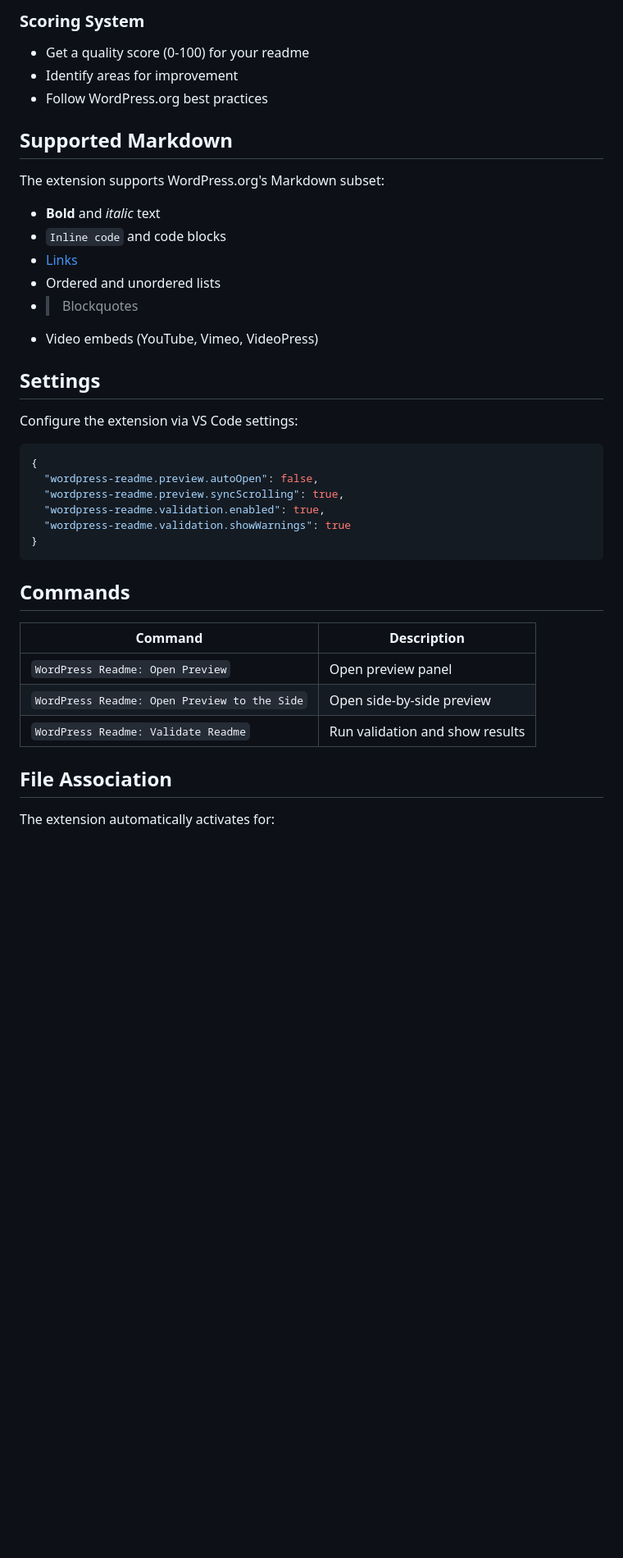
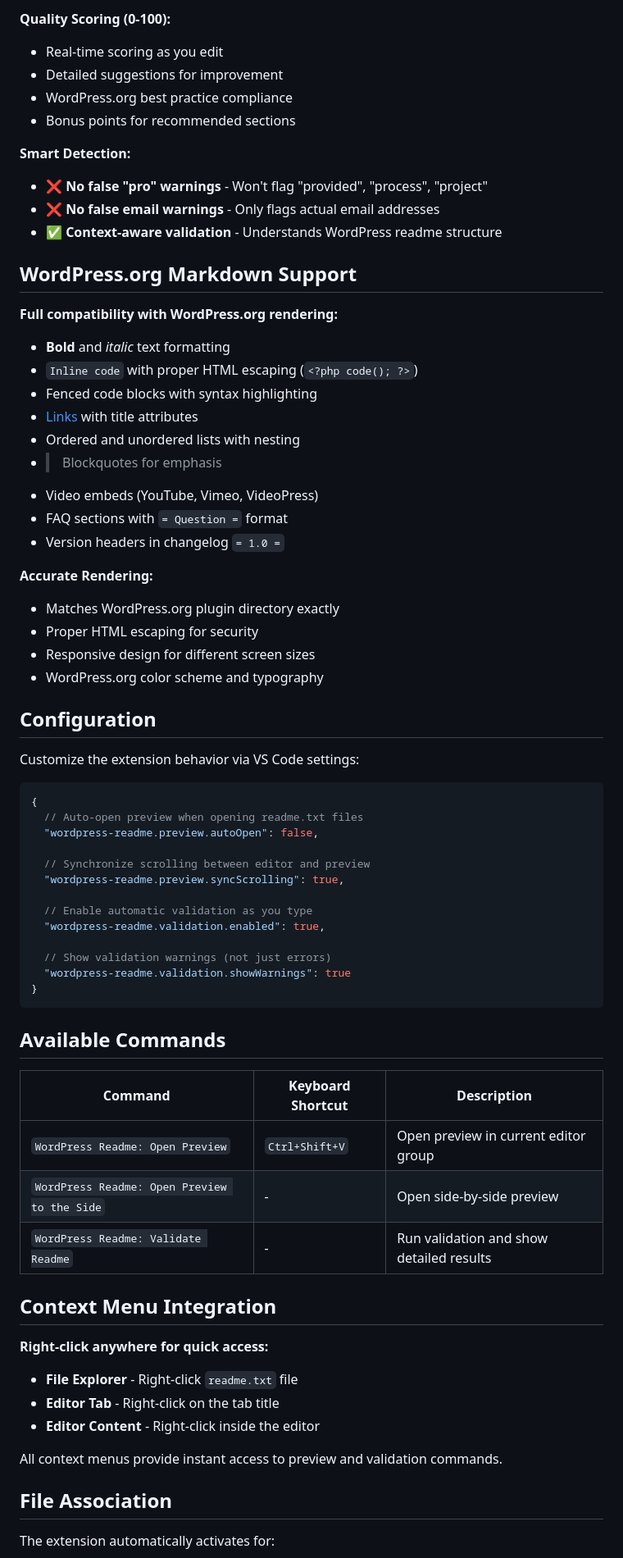
Before and after one commit to soderlind/wordpress-readme-preview, a Markdown page: README.md, the part around the change printed below. Shown: that part at 82% size. Rendered like a GitHub page; blank space fills up the shorter version.

````diff
--- a/README.md
+++ b/README.md
@@ -55,40 +67,71 @@ The extension validates your readme.txt against WordPress.org standards:
 
-### Scoring System
-- Get a quality score (0-100) for your readme
-- Identify areas for improvement
-- Follow WordPress.org best practices
+**Quality Scoring (0-100):**
+- Real-time scoring as you edit
+- Detailed suggestions for improvement
+- WordPress.org best practice compliance
+- Bonus points for recommended sections
 
-## Supported Markdown
+**Smart Detection:**
+- ❌ **No false "pro" warnings** - Won't flag "provided", "process", "project"
+- ❌ **No false email warnings** - Only flags actual email addresses
+- ✅ **Context-aware validation** - Understands WordPress readme structure
 
-The extension supports WordPress.org's Markdown subset:
+## WordPress.org Markdown Support
 
-- **Bold** and *italic* text
-- `Inline code` and code blocks
-- [Links](https://example.com)
-- Ordered and unordered lists
-- > Blockquotes
+**Full compatibility with WordPress.org rendering:**
+
+- **Bold** and *italic* text formatting
+- `Inline code` with proper HTML escaping (`<?php code(); ?>`)
+- Fenced code blocks with syntax highlighting
+- [Links](https://example.com) with title attributes
+- Ordered and unordered lists with nesting
+- > Blockquotes for emphasis
 - Video embeds (YouTube, Vimeo, VideoPress)
+- FAQ sections with `= Question =` format
+- Version headers in changelog `= 1.0 =`
 
-## Settings
+**Accurate Rendering:**
+- Matches WordPress.org plugin directory exactly
+- Proper HTML escaping for security
+- Responsive design for different screen sizes
+- WordPress.org color scheme and typography
 
-Configure the extension via VS Code settings:
+## Configuration
+
+Customize the extension behavior via VS Code settings:
 
 ```json
 {
+  // Auto-open preview when opening readme.txt files
   "wordpress-readme.preview.autoOpen": false,
+
+  // Synchronize scrolling between editor and preview
   "wordpress-readme.preview.syncScrolling": true,
+
+  // Enable automatic validation as you type
   "wordpress-readme.validation.enabled": true,
+
+  // Show validation warnings (not just errors)
   "wordpress-readme.validation.showWarnings": true
 }
 ```
 
-## Commands
+## Available Commands
 
-| Command | Description |
-|---------|-------------|
-| `WordPress Readme: Open Preview` | Open preview panel |
-| `WordPress Readme: Open Preview to the Side` | Open side-by-side preview |
-| `WordPress Readme: Validate Readme` | Run validation and show results |
+| Command | Keyboard Shortcut | Description |
+|---------|-------------------|-------------|
+| `WordPress Readme: Open Preview` | `Ctrl+Shift+V` | Open preview in current editor group |
+| `WordPress Readme: Open Preview to the Side` | - | Open side-by-side preview |
+| `WordPress Readme: Validate Readme` | - | Run validation and show detailed results |
+
+## Context Menu Integration
+
+**Right-click anywhere for quick access:**
+- **File Explorer** - Right-click `readme.txt` file
+- **Editor Tab** - Right-click on the tab title
+- **Editor Content** - Right-click inside the editor
+
+All context menus provide instant access to preview and validation commands.
 
 ## File Association
 
````
Also changed, not shown: other parts of README.md (+95 -45 lines).
